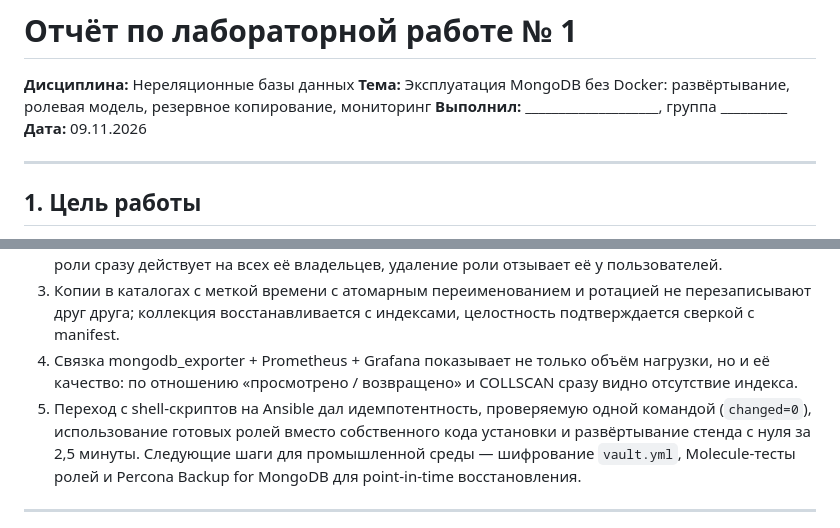
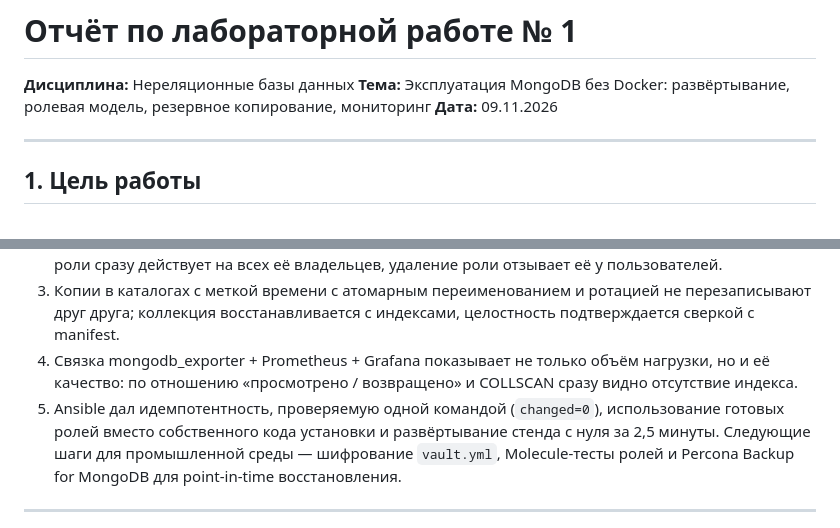
Before and after one commit to BENGOBRO/non-rel-databases-course, a Markdown page: lab-1-mongo/README.md, 2 parts joined by grey strips. Drawn GitHub-style.

```diff
--- a/lab-1-mongo/README.md
+++ b/lab-1-mongo/README.md
@@ -2,7 +2,6 @@
 
 **Дисциплина:** Нереляционные базы данных
 **Тема:** Эксплуатация MongoDB без Docker: развёртывание, ролевая модель, резервное копирование, мониторинг
-**Выполнил:** ____________________, группа __________
 **Дата:** 09.11.2026
 
 ---
@@ -397,7 +419,7 @@ PLAY RECAP   mongo-lab : ok=178  changed=0    failed=0
    с manifest.
 4. Связка mongodb_exporter + Prometheus + Grafana показывает не только объём нагрузки, но и её
    качество: по отношению «просмотрено / возвращено» и COLLSCAN сразу видно отсутствие индекса.
-5. Переход с shell-скриптов на Ansible дал идемпотентность, проверяемую одной командой
+5. Ansible дал идемпотентность, проверяемую одной командой
    (`changed=0`), использование готовых ролей вместо собственного кода установки и развёртывание
    стенда с нуля за 2,5 минуты. Следующие шаги для промышленной среды — шифрование `vault.yml`,
    Molecule-тесты ролей и Percona Backup for MongoDB для point-in-time восстановления.
```
Also changed, not shown: other parts of lab-1-mongo/README.md (+41 -18 lines), lab-1-mongo/img/grafana-databases.png (added), lab-1-mongo/img/grafana-load.png (added), lab-1-mongo/img/grafana-resources.png (added), lab-1-mongo/img/prometheus-alerts.png (added), lab-1-mongo/img/prometheus-targets.png (added).
